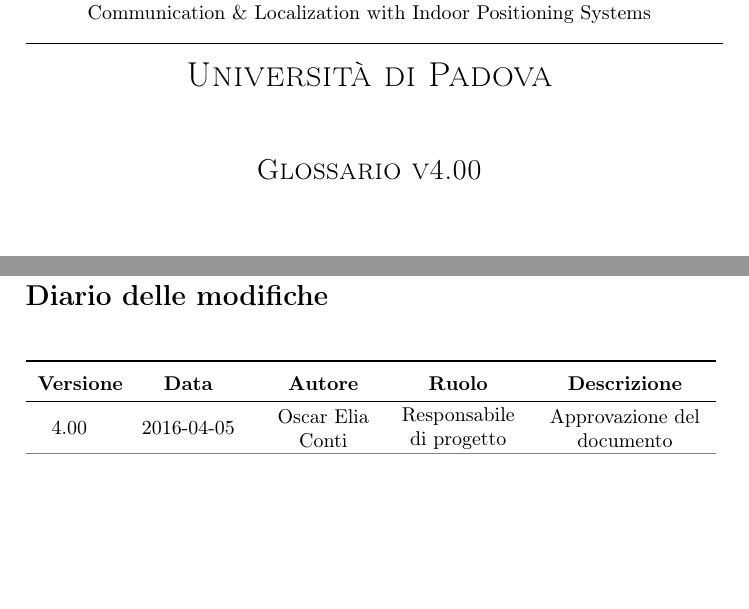
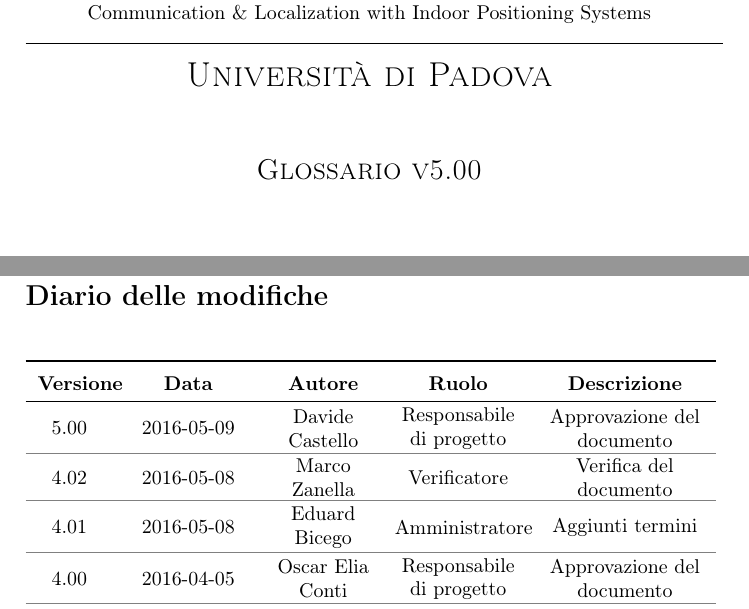
Before and after one commit to LeafSWE/Documents, a LaTeX document (Documents/RQ/ExternalDocuments/Glossario/Glossario.tex, which reads Documents/RQ/ExternalDocuments/Glossario/DiarioModificheG.tex): two parts of pages 1 and 3 of 30, joined at a grey line, cut so that both start at the same text, the shorter picture padded with empty space. The pictures show the PDF file Documents/RQ/ExternalDocuments/Glossario/Glossario.pdf that the author committed with the source.

Commit message:
[GLO] aggiornato diario modifiche, versione prima pagina, tabellina riassuntiva

```diff
--- a/Documents/RQ/ExternalDocuments/Glossario/DiarioModificheG.tex
+++ b/Documents/RQ/ExternalDocuments/Glossario/DiarioModificheG.tex
@@ -10,7 +10,12 @@
 	\endhead
 	\arrayrulecolor{gray}
 
-
+	5.00 & 2016-05-09 & Davide Castello & Responsabile di progetto & Approvazione del documento \\
+	\midrule
+	4.02 & 2016-05-08 & Marco Zanella & Verificatore & Verifica del documento \\
+	\midrule
+	4.01 & 2016-05-08 & Eduard Bicego & Amministratore & Aggiunti termini \\
+	\midrule
 	4.00 & 2016-04-05 & Oscar Elia Conti & Responsabile di progetto & Approvazione del documento \\
 	\midrule
 	3.03 & 2016-04-04 & Marco Zanella & Verificatore & Verifica del documento \\
--- a/Documents/RQ/ExternalDocuments/Glossario/Glossario.tex
+++ b/Documents/RQ/ExternalDocuments/Glossario/Glossario.tex
@@ -146,10 +146,7 @@
 	{\scshape\LARGE Università di Padova \par}
 	\vspace{1cm}
 	%devono essere cambiato il titolo ogni volta
-	{\scshape\Large Glossario v4.00\par}
+	{\scshape\Large Glossario v5.00\par}
 	\logo
 	\newpage
 		\begin{tabular}{c|c}
-			{\hfill \textbf{Versione}} 			& 4.00				\\[1ex]
-			{\hfill\textbf{Data Redazione}} 		& 2015-04-05  			\\[1ex]
-			{\hfill\textbf{Redazione}} 			& Davide Castello      		\\[1ex]
```
Also changed, not shown: Documents/RQ/ExternalDocuments/Glossario/Glossario.pdf, Documents/RQ/ExternalDocuments/Glossario/Glossario.tex (5 more changed lines), 1 other file.
